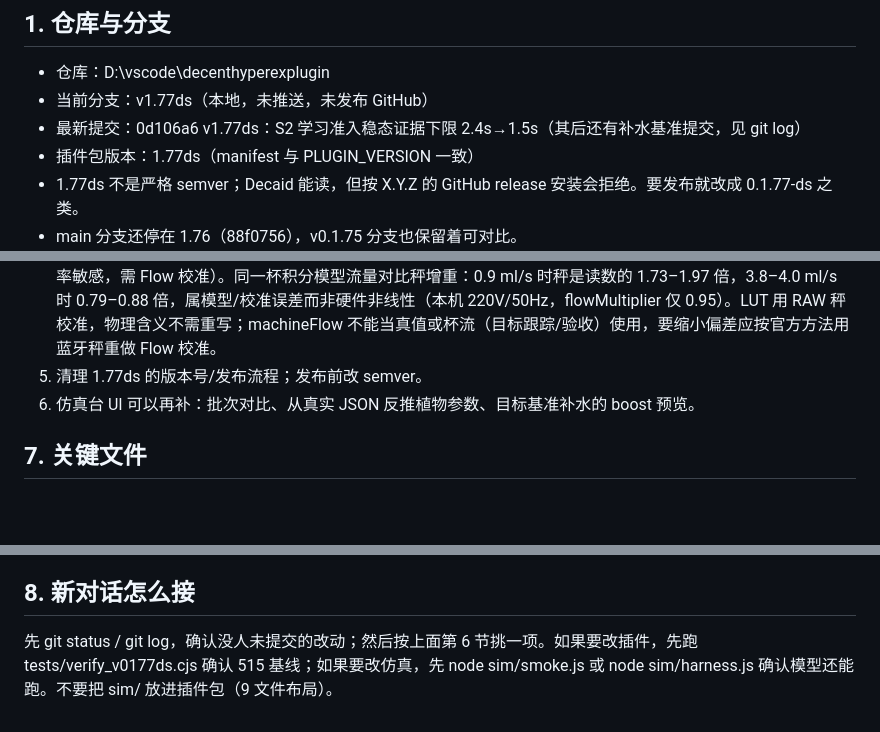
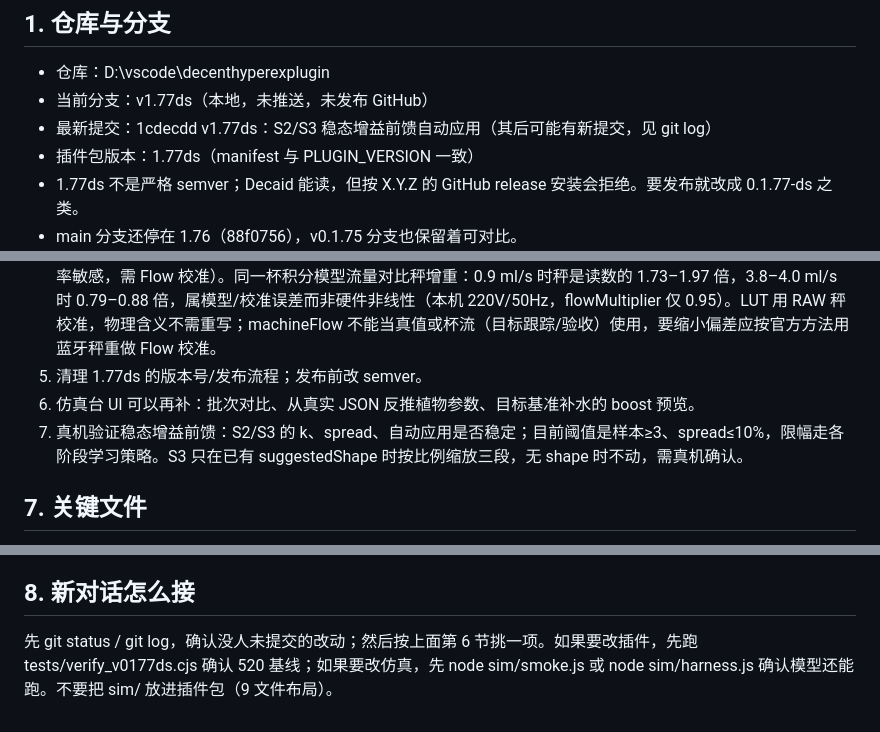
Before and after one commit to ladiosupp/decenthyperexplugin, a Markdown page: HANDOFF_2026-10-28.md, 3 parts joined by grey strips. GitHub-like rendering; blank space fills up the shorter version.

Commit message:
交接：1.77ds 本轮改动、520 基线、稳态增益前馈与真机验证待办

```diff
--- a/HANDOFF_2026-10-28.md
+++ b/HANDOFF_2026-10-28.md
@@ -6,7 +6,7 @@
 
 - 仓库：D:\vscode\decenthyperexplugin
 - 当前分支：v1.77ds（本地，未推送，未发布 GitHub）
-- 最新提交：0d106a6 v1.77ds：S2 学习准入稳态证据下限 2.4s→1.5s（其后还有补水基准提交，见 git log）
+- 最新提交：1cdecdd v1.77ds：S2/S3 稳态增益前馈自动应用（其后可能有新提交，见 git log）
 - 插件包版本：1.77ds（manifest 与 PLUGIN_VERSION 一致）
 - 1.77ds 不是严格 semver；Decaid 能读，但按 X.Y.Z 的 GitHub release 安装会拒绝。要发布就改成 0.1.77-ds 之类。
 - main 分支还停在 1.76（88f0756），v0.1.75 分支也保留着可对比。
@@ -70,6 +70,7 @@
 4. ~~查清 machineFlow 与杯流的非线性来源~~ 已查清（**更正：不是流量计**）：machineFlow = A00D 的 GroupFlow = DE1 固件「泵物理模型」的 open-loop 估算，不是流量计读数。Decaid 解析见 unified_de1.parsing.dart：groupFlow = getUint16(4)/(1<<12)；官方依据：decent.la/docs/why_was_the_flow_meter_removed（流量计从未被固件使用、已移除）与 decentespresso.com/blog/perfectly_calibrating_decent_flow_measurements（泵模型对电压/频率敏感，需 Flow 校准）。同一杯积分模型流量对比秤增重：0.9 ml/s 时秤是读数的 1.73–1.97 倍，3.8–4.0 ml/s 时 0.79–0.88 倍，属模型/校准误差而非硬件非线性（本机 220V/50Hz，flowMultiplier 仅 0.95）。LUT 用 RAW 秤校准，物理含义不需重写；machineFlow 不能当真值或杯流（目标跟踪/验收）使用，要缩小偏差应按官方方法用蓝牙秤重做 Flow 校准。
 5. 清理 1.77ds 的版本号/发布流程；发布前改 semver。
 6. 仿真台 UI 可以再补：批次对比、从真实 JSON 反推植物参数、目标基准补水的 boost 预览。
+7. 真机验证稳态增益前馈：S2/S3 的 k、spread、自动应用是否稳定；目前阈值是样本≥3、spread≤10%，限幅走各阶段学习策略。S3 只在已有 suggestedShape 时按比例缩放三段，无 shape 时不动，需真机确认。
 
 ## 7. 关键文件
 
@@ -85,4 +86,4 @@
 
 ## 8. 新对话怎么接
 
-先 git status / git log，确认没人未提交的改动；然后按上面第 6 节挑一项。如果要改插件，先跑 tests/verify_v0177ds.cjs 确认 515 基线；如果要改仿真，先 node sim/smoke.js 或 node sim/harness.js 确认模型还能跑。不要把 sim/ 放进插件包（9 文件布局）。
+先 git status / git log，确认没人未提交的改动；然后按上面第 6 节挑一项。如果要改插件，先跑 tests/verify_v0177ds.cjs 确认 520 基线；如果要改仿真，先 node sim/smoke.js 或 node sim/harness.js 确认模型还能跑。不要把 sim/ 放进插件包（9 文件布局）。
```
